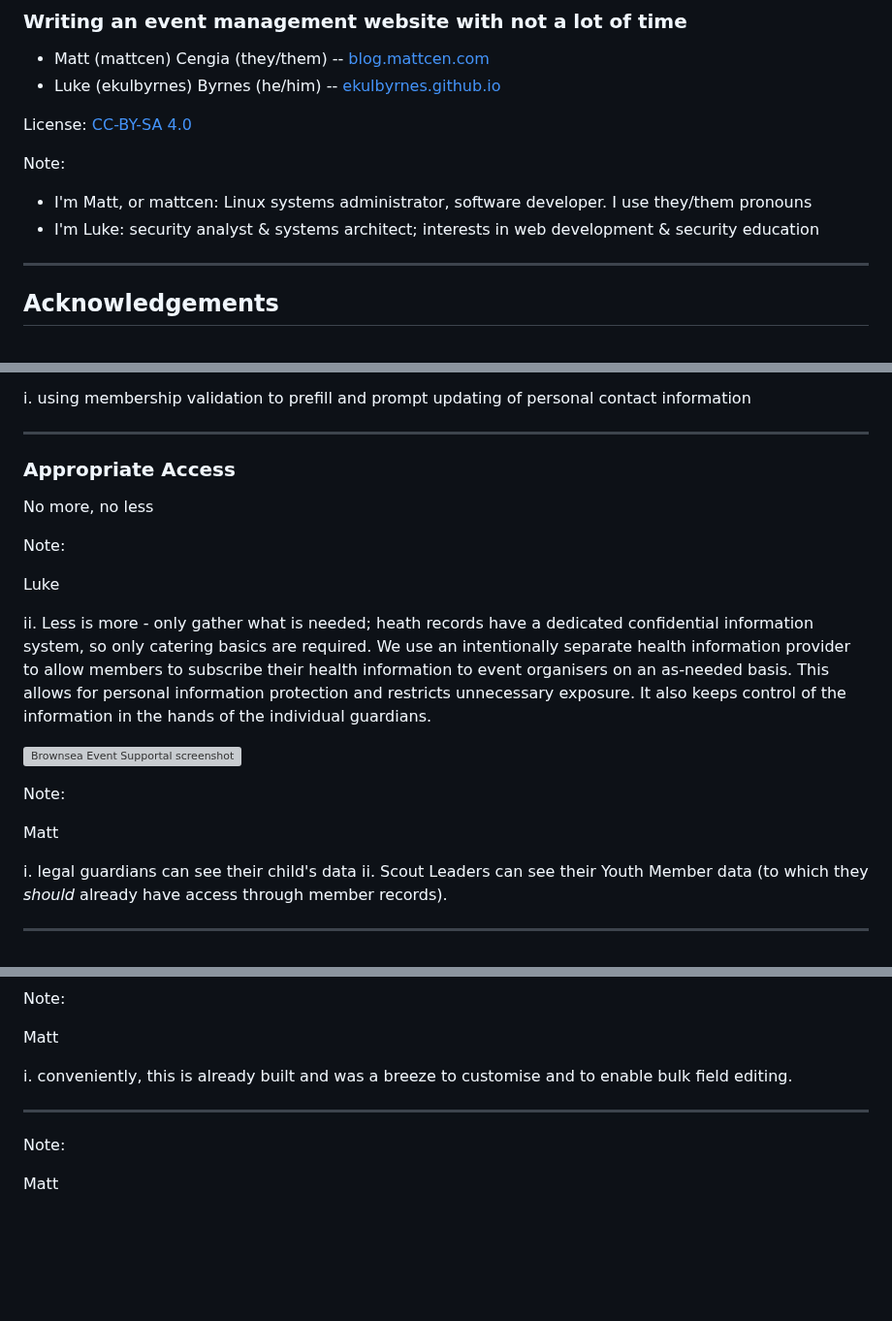
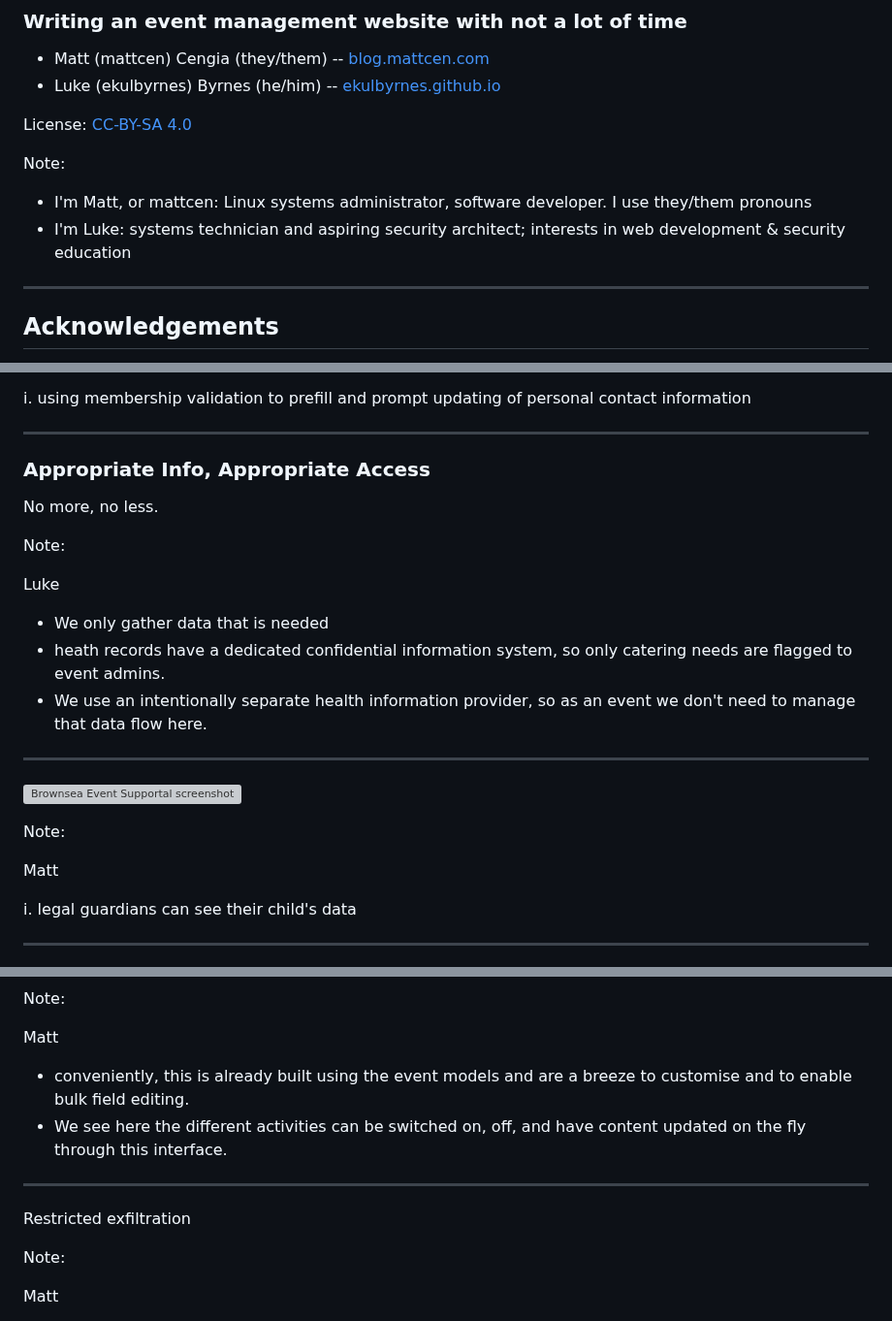
Before and after one commit to mattcen/2024-11-three-django-apps-in-a-trenchcoat, a Markdown page: slides.md, 3 parts joined by grey strips. Shown at 97% size. Rendered like a GitHub page; blank space fills up the shorter version; grey boxes are pictures that could not be loaded.

```diff
--- a/slides.md
+++ b/slides.md
@@ -38,7 +38,7 @@ License: [CC-BY-SA 4.0](https://creativecommons.org/licenses/by-sa/4.0/)
 Note:
 
 - I'm Matt, or mattcen: Linux systems administrator, software developer. I use they/them pronouns
-- I'm Luke: security analyst & systems architect; interests in web development & security education
+- I'm Luke: systems technician and aspiring security architect; interests in web development & security education
 
 ---
 
@@ -395,16 +395,20 @@ i. using membership validation to prefill and prompt updating of personal contac
 
 <!-- .slide: data-timing="1" -->
 
-### Appropriate Access
+### Appropriate Info, Appropriate Access
 
-No more, no less
+No more, no less.
 
 Note:
 
 Luke <!-- .element: style="color: red" -->
 
-ii. Less is more - only gather what is needed; heath records have a dedicated confidential information system, so only catering basics are required.
-We use an intentionally separate health information provider to allow members to subscribe their health information to event organisers on an as-needed basis. This allows for personal information protection and restricts unnecessary exposure. It also keeps control of the information in the hands of the individual guardians.
+- We only gather data that is needed
+- heath records have a dedicated confidential information system, so only catering needs are flagged to event admins.
+- We use an intentionally separate health information provider, so as an event we don't need to manage that data flow here.
+
+
+----
 
 <!-- .slide: data-timing="1" -->
 
@@ -415,7 +420,6 @@ Note:
 Matt <!-- .element: style="color: blue" -->
 
 i. legal guardians can see their child's data
-ii. Scout Leaders can see their Youth Member data (to which they *should* already have access through member records).
 
----
+----
 
@@ -435,11 +463,14 @@ Note:
 
 Matt <!-- .element: style="color: blue" -->
 
-i. conveniently, this is already built and was a breeze to customise and to enable bulk field editing.
+- conveniently, this is already built using the event models and are a breeze to customise and to enable bulk field editing.
+- We see here the different activities can be switched on, off, and have content updated on the fly through this interface.
 
 ----
 
 <!-- .slide: data-timing="1" -->
+
+Restricted exfiltration
 
 Note:
 
```
Also changed, not shown: other parts of slides.md (+125 -16 lines), script.md (+2 -2 lines).
